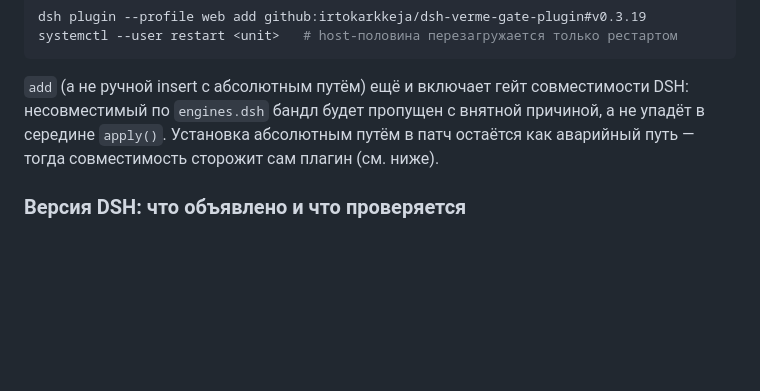
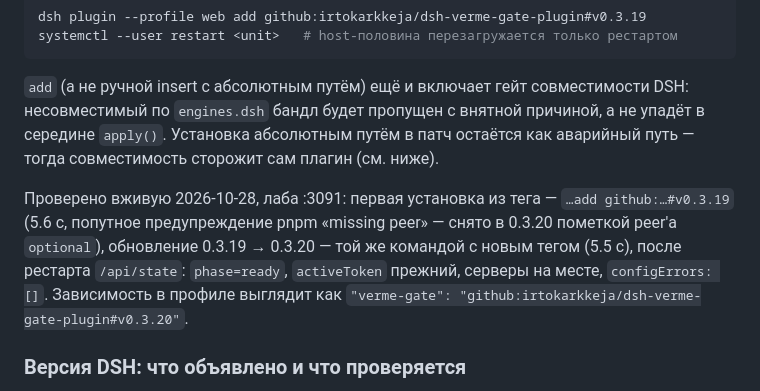
Before and after one commit to irtokarkkeja/dsh-verme-gate-plugin, a Markdown page: README.md, the part around the change. GitHub-like rendering; blank space fills up the shorter version.

Commit message:
docs: штатная установка/обновление через dsh plugin add (проверено вживую)

```diff
--- a/README.md
+++ b/README.md
@@ -423,6 +423,12 @@ systemctl --user restart <unit>   # host-половина перезагружа
 Установка абсолютным путём в патч остаётся как аварийный путь — тогда совместимость сторожит
 сам плагин (см. ниже).
 
+Проверено вживую 2026-10-28, лаба :3091: первая установка из тега — `…add github:…#v0.3.19`
+(5.6 с, попутное предупреждение pnpm «missing peer» — снято в 0.3.20 пометкой peer'а `optional`),
+обновление 0.3.19 → 0.3.20 — той же командой с новым тегом (5.5 с), после рестарта
+`/api/state`: `phase=ready`, `activeToken` прежний, серверы на месте, `configErrors: []`.
+Зависимость в профиле выглядит как `"verme-gate": "github:irtokarkkeja/dsh-verme-gate-plugin#v0.3.20"`.
+
 ### Версия DSH: что объявлено и что проверяется
 
 `package.json`: `engines.dsh: "^0.2.1-rc.2"` (решает в 0.2.1) + `peerDependencies` на
```
